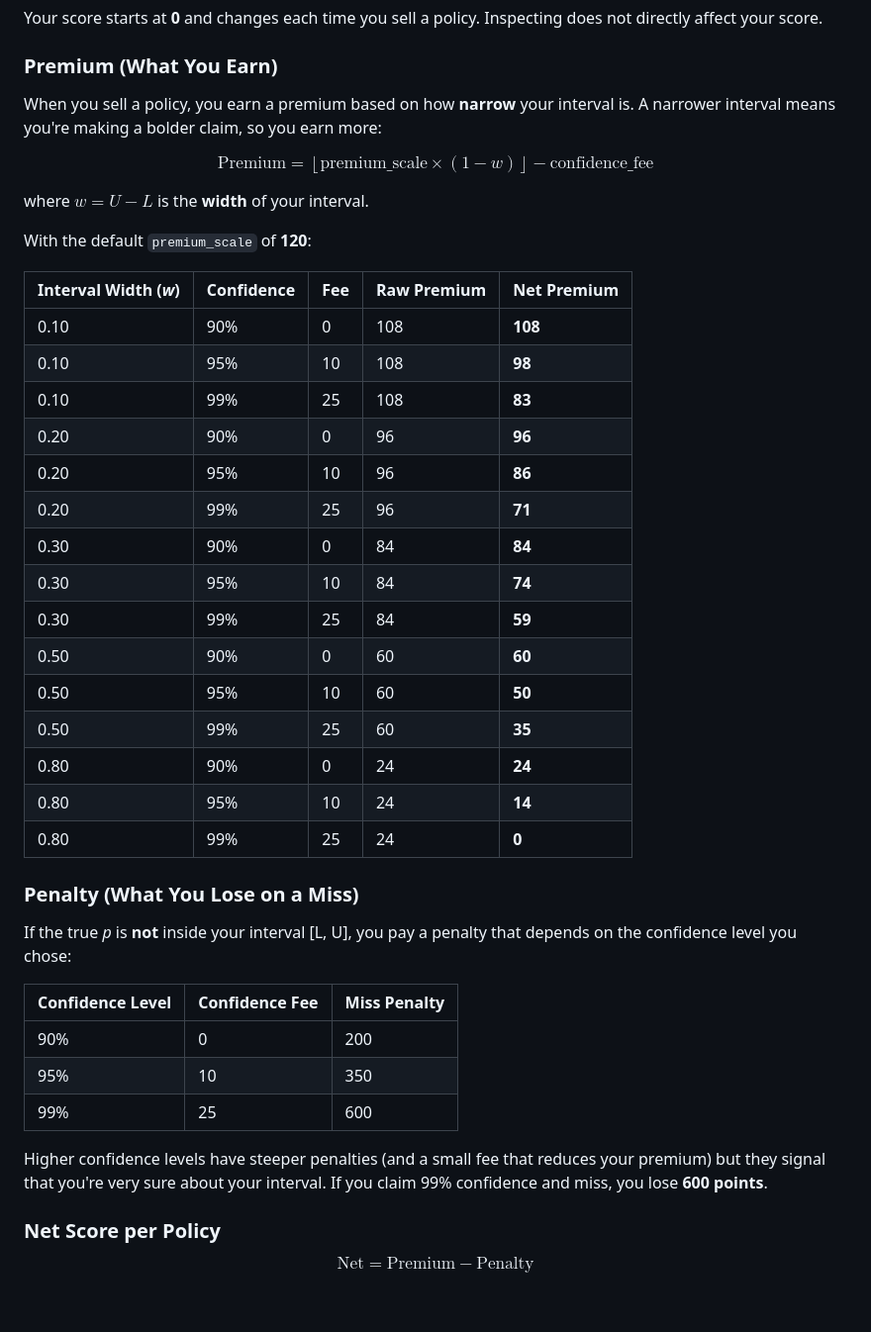
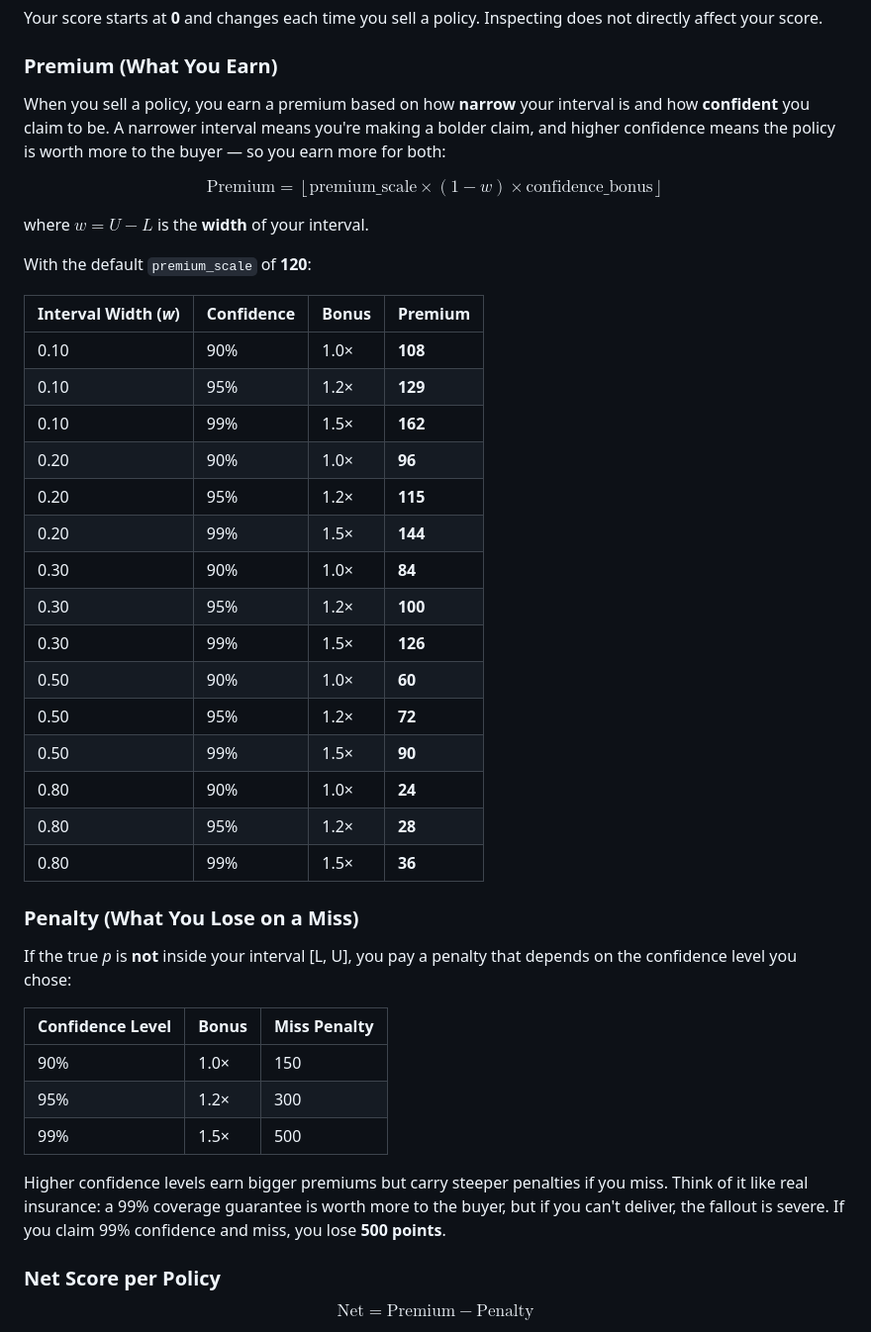
Before and after one commit to mr-valente/quacktuaries, a Markdown page: docs/student-guide.md, the part around the change. Shown at 99% size. GitHub-like rendering; blank space fills up the shorter version.

Commit message:
Fixed studeng guide

```diff
--- a/docs/student-guide.md
+++ b/docs/student-guide.md
@@ -73,43 +73,43 @@ Your score starts at **0** and changes each time you sell a policy. Inspecting d
 
 ### Premium (What You Earn)
 
-When you sell a policy, you earn a premium based on how **narrow** your interval is. A narrower interval means you're making a bolder claim, so you earn more:
+When you sell a policy, you earn a premium based on how **narrow** your interval is and how **confident** you claim to be. A narrower interval means you're making a bolder claim, and higher confidence means the policy is worth more to the buyer — so you earn more for both:
 
-$$\text{Premium} = \left\lfloor \text{premium\_scale} \times (1 - w) \right\rfloor - \text{confidence\_fee}$$
+$$\text{Premium} = \left\lfloor \text{premium\_scale} \times (1 - w) \times \text{confidence\_bonus} \right\rfloor$$
 
 where $w = U - L$ is the **width** of your interval.
 
 With the default `premium_scale` of **120**:
 
-| Interval Width (*w*) | Confidence | Fee | Raw Premium | **Net Premium** |
-|----------------------|------------|-----|-------------|-----------------|
-| 0.10                 | 90%        | 0   | 108         | **108**         |
-| 0.10                 | 95%        | 10  | 108         | **98**          |
-| 0.10                 | 99%        | 25  | 108         | **83**          |
-| 0.20                 | 90%        | 0   | 96          | **96**          |
-| 0.20                 | 95%        | 10  | 96          | **86**          |
-| 0.20                 | 99%        | 25  | 96          | **71**          |
-| 0.30                 | 90%        | 0   | 84          | **84**          |
-| 0.30                 | 95%        | 10  | 84          | **74**          |
-| 0.30                 | 99%        | 25  | 84          | **59**          |
-| 0.50                 | 90%        | 0   | 60          | **60**          |
-| 0.50                 | 95%        | 10  | 60          | **50**          |
-| 0.50                 | 99%        | 25  | 60          | **35**          |
-| 0.80                 | 90%        | 0   | 24          | **24**          |
-| 0.80                 | 95%        | 10  | 24          | **14**          |
-| 0.80                 | 99%        | 25  | 24          | **0**           |
+| Interval Width (*w*) | Confidence | Bonus | **Premium** |
+|----------------------|------------|-------|-------------|
+| 0.10                 | 90%        | 1.0×  | **108**     |
+| 0.10                 | 95%        | 1.2×  | **129**     |
+| 0.10                 | 99%        | 1.5×  | **162**     |
+| 0.20                 | 90%        | 1.0×  | **96**      |
+| 0.20                 | 95%        | 1.2×  | **115**     |
+| 0.20                 | 99%        | 1.5×  | **144**     |
+| 0.30                 | 90%        | 1.0×  | **84**      |
+| 0.30                 | 95%        | 1.2×  | **100**     |
+| 0.30                 | 99%        | 1.5×  | **126**     |
+| 0.50                 | 90%        | 1.0×  | **60**      |
+| 0.50                 | 95%        | 1.2×  | **72**      |
+| 0.50                 | 99%        | 1.5×  | **90**      |
+| 0.80                 | 90%        | 1.0×  | **24**      |
+| 0.80                 | 95%        | 1.2×  | **28**      |
+| 0.80                 | 99%        | 1.5×  | **36**      |
 
 ### Penalty (What You Lose on a Miss)
 
 If the true *p* is **not** inside your interval [L, U], you pay a penalty that depends on the confidence level you chose:
 
-| Confidence Level | Confidence Fee | Miss Penalty |
-|------------------|----------------|--------------|
-| 90%              | 0              | 200          |
-| 95%              | 10             | 350          |
-| 99%              | 25             | 600          |
+| Confidence Level | Bonus | Miss Penalty |
+|------------------|-------|--------------|
+| 90%              | 1.0×  | 150          |
+| 95%              | 1.2×  | 300          |
+| 99%              | 1.5×  | 500          |
 
-Higher confidence levels have steeper penalties (and a small fee that reduces your premium) but they signal that you're very sure about your interval. If you claim 99% confidence and miss, you lose **600 points**.
+Higher confidence levels earn bigger premiums but carry steeper penalties if you miss. Think of it like real insurance: a 99% coverage guarantee is worth more to the buyer, but if you can't deliver, the fallout is severe. If you claim 99% confidence and miss, you lose **500 points**.
 
 ### Net Score per Policy
 
```
